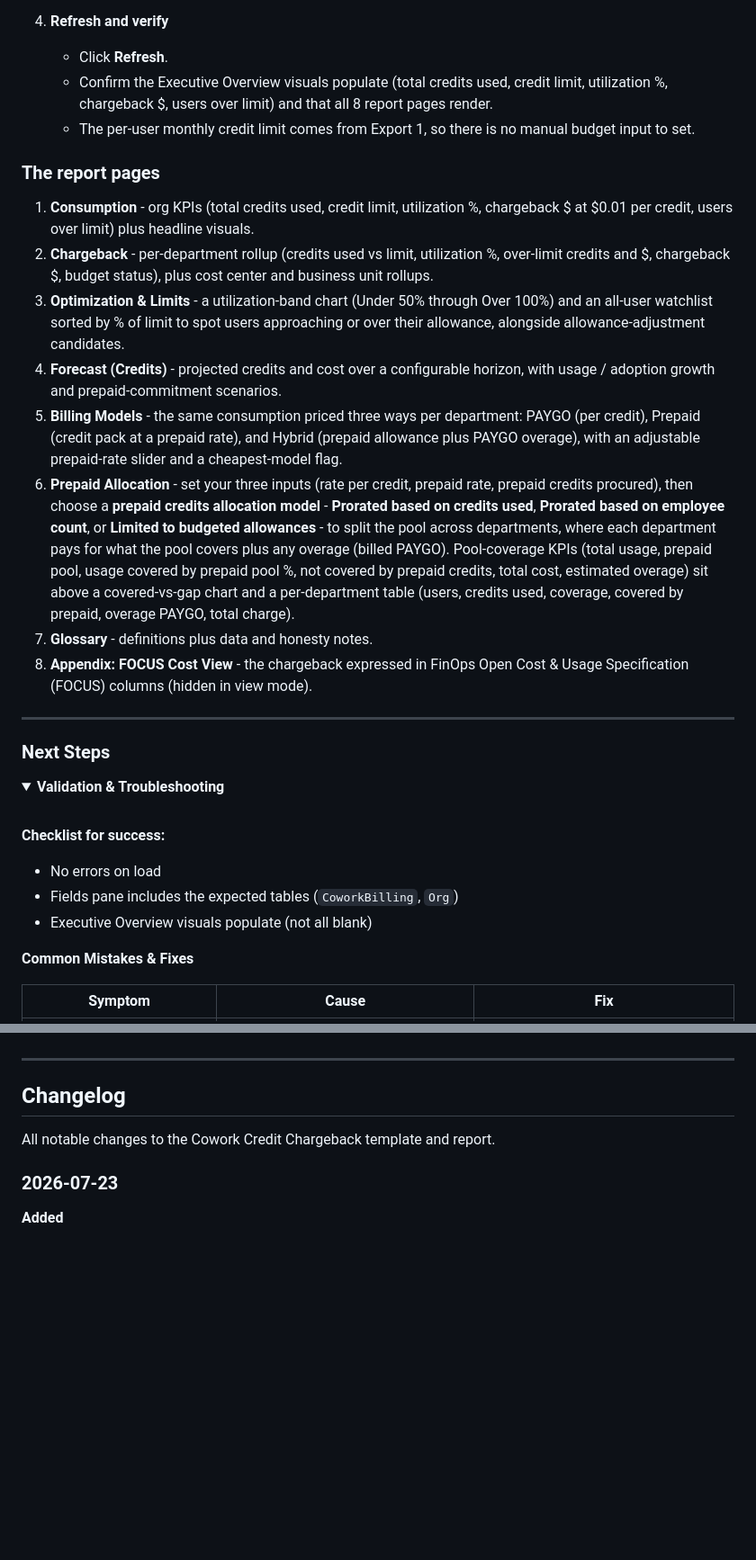
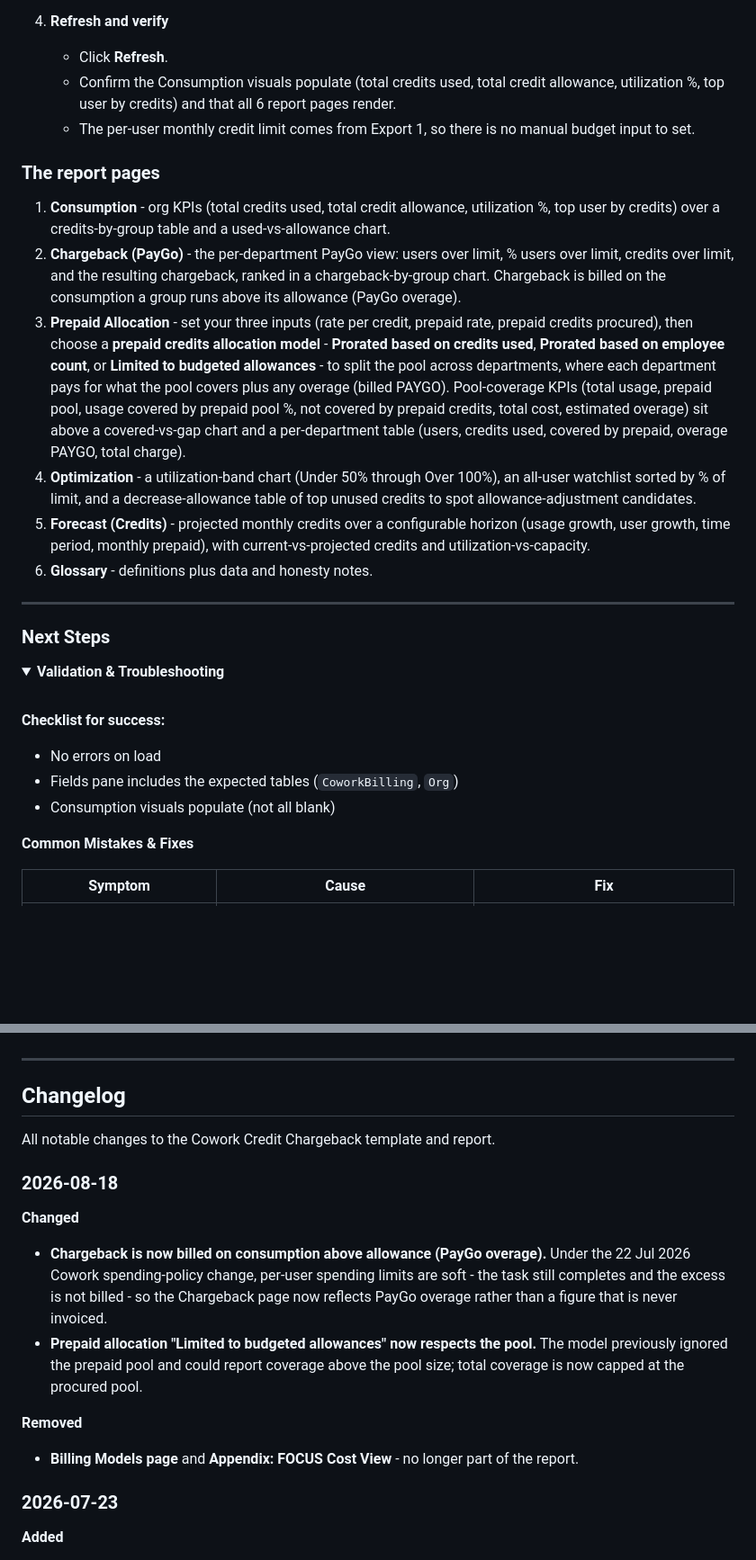
Before and after one commit to microsoft/CreditUsage, a Markdown page: README.md, 2 parts joined by grey strips. Shown at 90% size. Drawn GitHub-style; folded sections open; blank space fills up the shorter version.

Commit message:
readme: reflect current 6-page report (drop Billing Models + FOCUS appendix; PayGo chargeback basis)

```diff
--- a/README.md
+++ b/README.md
@@ -151,19 +151,17 @@ This report is powered by **two CSV exports** that join on the user principal na
 
 4. **Refresh and verify**
    - Click **Refresh**.
-   - Confirm the Executive Overview visuals populate (total credits used, credit limit, utilization %, chargeback $, users over limit) and that all 8 report pages render.
+   - Confirm the Consumption visuals populate (total credits used, total credit allowance, utilization %, top user by credits) and that all 6 report pages render.
    - The per-user monthly credit limit comes from Export 1, so there is no manual budget input to set.
 
 ### The report pages
 
-1. **Consumption** - org KPIs (total credits used, credit limit, utilization %, chargeback $ at $0.01 per credit, users over limit) plus headline visuals.
-2. **Chargeback** - per-department rollup (credits used vs limit, utilization %, over-limit credits and $, chargeback $, budget status), plus cost center and business unit rollups.
-3. **Optimization & Limits** - a utilization-band chart (Under 50% through Over 100%) and an all-user watchlist sorted by % of limit to spot users approaching or over their allowance, alongside allowance-adjustment candidates.
-4. **Forecast (Credits)** - projected credits and cost over a configurable horizon, with usage / adoption growth and prepaid-commitment scenarios.
-5. **Billing Models** - the same consumption priced three ways per department: PAYGO (per credit), Prepaid (credit pack at a prepaid rate), and Hybrid (prepaid allowance plus PAYGO overage), with an adjustable prepaid-rate slider and a cheapest-model flag.
-6. **Prepaid Allocation** - set your three inputs (rate per credit, prepaid rate, prepaid credits procured), then choose a **prepaid credits allocation model** - **Prorated based on credits used**, **Prorated based on employee count**, or **Limited to budgeted allowances** - to split the pool across departments, where each department pays for what the pool covers plus any overage (billed PAYGO). Pool-coverage KPIs (total usage, prepaid pool, usage covered by prepaid pool %, not covered by prepaid credits, total cost, estimated overage) sit above a covered-vs-gap chart and a per-department table (users, credits used, coverage, covered by prepaid, overage PAYGO, total charge).
-7. **Glossary** - definitions plus data and honesty notes.
-8. **Appendix: FOCUS Cost View** - the chargeback expressed in FinOps Open Cost & Usage Specification (FOCUS) columns (hidden in view mode).
+1. **Consumption** - org KPIs (total credits used, total credit allowance, utilization %, top user by credits) over a credits-by-group table and a used-vs-allowance chart.
+2. **Chargeback (PayGo)** - the per-department PayGo view: users over limit, % users over limit, credits over limit, and the resulting chargeback, ranked in a chargeback-by-group chart. Chargeback is billed on the consumption a group runs above its allowance (PayGo overage).
+3. **Prepaid Allocation** - set your three inputs (rate per credit, prepaid rate, prepaid credits procured), then choose a **prepaid credits allocation model** - **Prorated based on credits used**, **Prorated based on employee count**, or **Limited to budgeted allowances** - to split the pool across departments, where each department pays for what the pool covers plus any overage (billed PAYGO). Pool-coverage KPIs (total usage, prepaid pool, usage covered by prepaid pool %, not covered by prepaid credits, total cost, estimated overage) sit above a covered-vs-gap chart and a per-department table (users, credits used, covered by prepaid, overage PAYGO, total charge).
+4. **Optimization** - a utilization-band chart (Under 50% through Over 100%), an all-user watchlist sorted by % of limit, and a decrease-allowance table of top unused credits to spot allowance-adjustment candidates.
+5. **Forecast (Credits)** - projected monthly credits over a configurable horizon (usage growth, user growth, time period, monthly prepaid), with current-vs-projected credits and utilization-vs-capacity.
+6. **Glossary** - definitions plus data and honesty notes.
 
 ---
 
@@ -177,7 +175,7 @@ This report is powered by **two CSV exports** that join on the user principal na
 **Checklist for success:**
 - No errors on load
 - Fields pane includes the expected tables (`CoworkBilling`, `Org`)
-- Executive Overview visuals populate (not all blank)
+- Consumption visuals populate (not all blank)
 
 **Common Mistakes & Fixes**
 
@@ -331,6 +329,15 @@ We want to hear your feedback and suggestions. Please reach out to jordanking@mi
 
 All notable changes to the Cowork Credit Chargeback template and report.
 
+### 2026-08-18
+
+**Changed**
+- **Chargeback is now billed on consumption above allowance (PayGo overage).** Under the 22 Jul 2026 Cowork spending-policy change, per-user spending limits are soft - the task still completes and the excess is not billed - so the Chargeback page now reflects PayGo overage rather than a figure that is never invoiced.
+- **Prepaid allocation "Limited to budgeted allowances" now respects the pool.** The model previously ignored the prepaid pool and could report coverage above the pool size; total coverage is now capped at the procured pool.
+
+**Removed**
+- **Billing Models page** and **Appendix: FOCUS Cost View** - no longer part of the report.
+
 ### 2026-07-23
 
 **Added**
```
